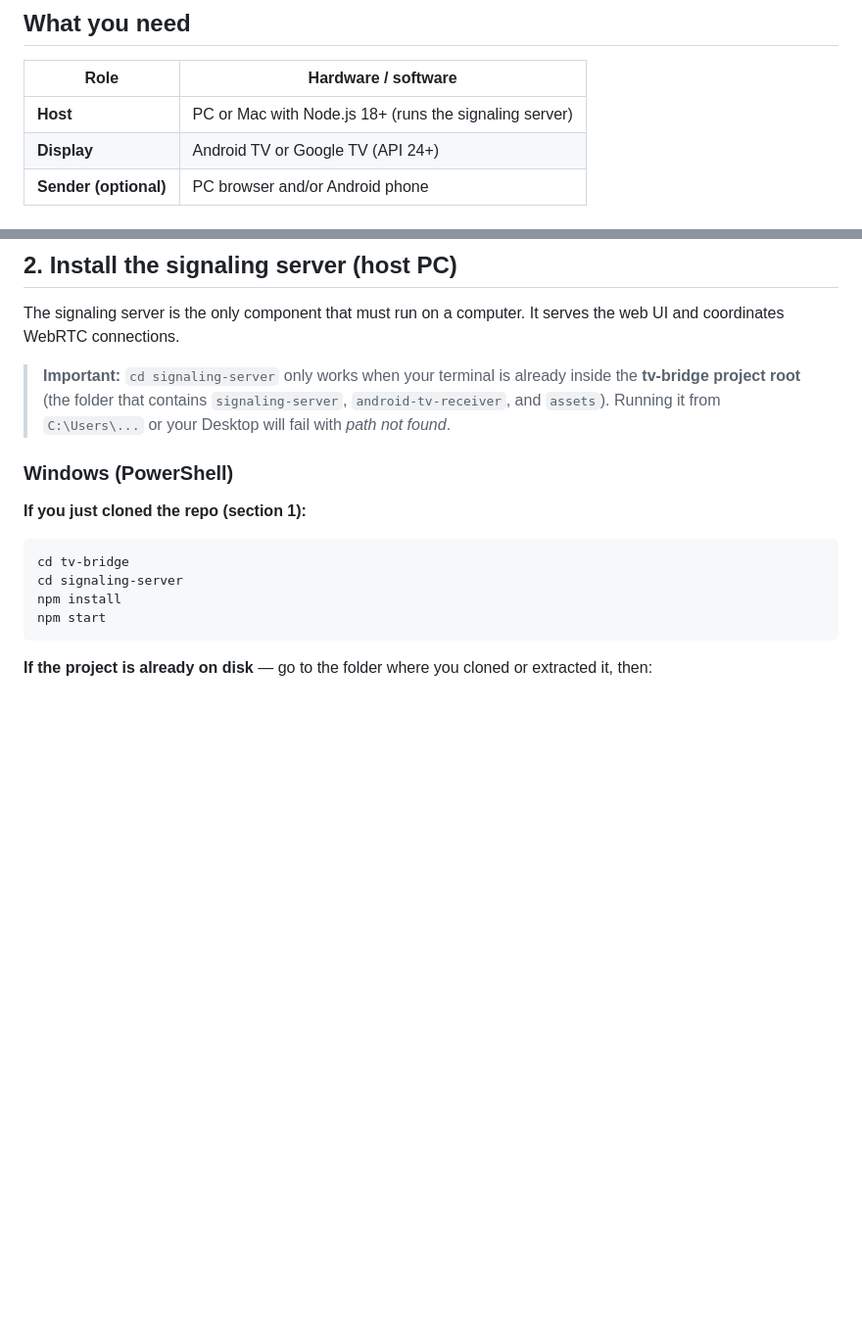
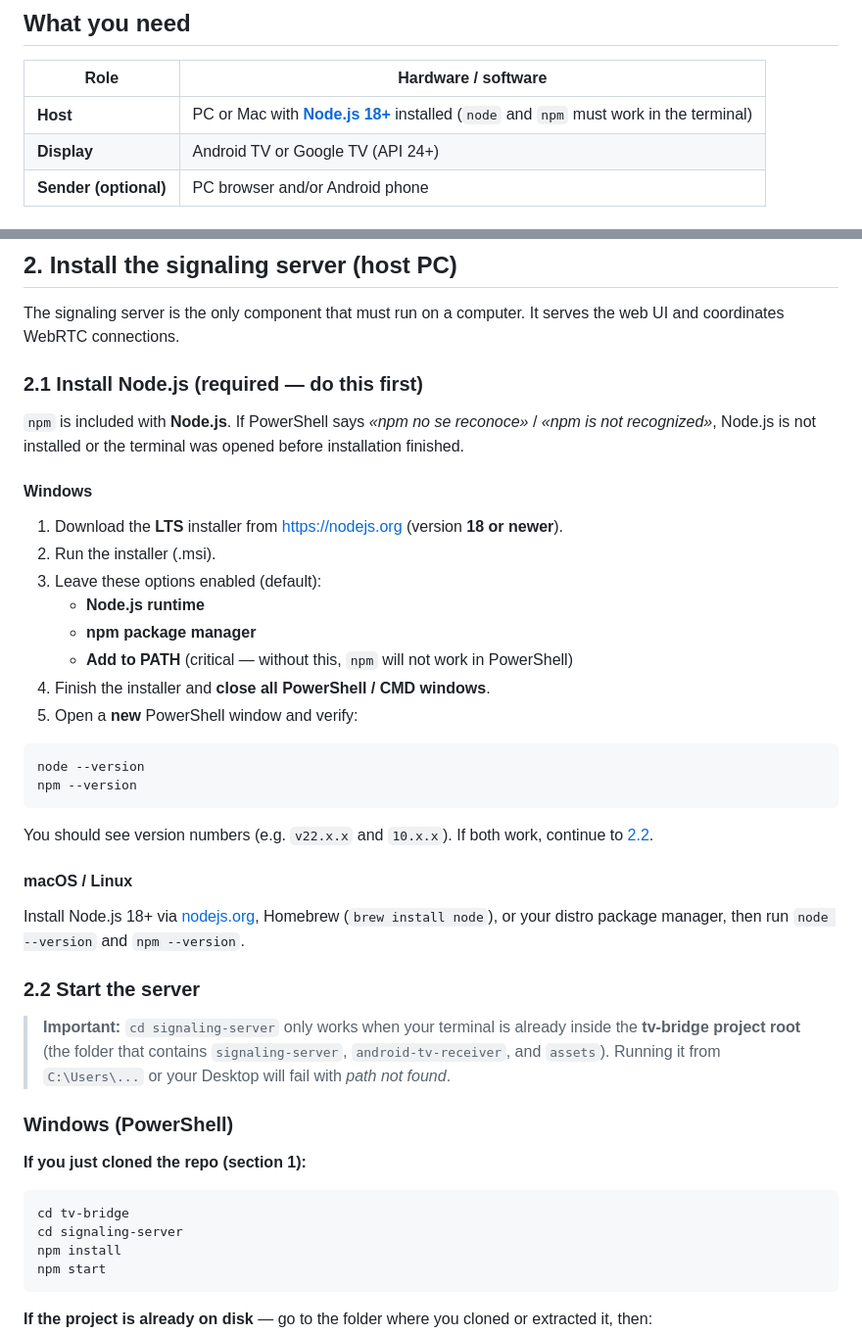
Before and after one commit to miguelcobona-cloud/tv-bridge, a Markdown page: INSTALLATION.md, 2 parts joined by grey strips. Shown at 98% size. Drawn GitHub-style; blank space fills up the shorter version.

Commit message:
Document Node.js install when npm is not recognized on Windows.
Co-authored-by: Cursor <cursoragent@cursor.com>

````diff
--- a/INSTALLATION.md
+++ b/INSTALLATION.md
@@ -6,7 +6,7 @@ Complete setup for the signaling server, Android TV receiver, and Android phone
 
 | Role | Hardware / software |
 |------|---------------------|
-| **Host** | PC or Mac with Node.js 18+ (runs the signaling server) |
+| **Host** | PC or Mac with **[Node.js 18+](https://nodejs.org)** installed (`node` and `npm` must work in the terminal) |
 | **Display** | Android TV or Google TV (API 24+) |
 | **Sender (optional)** | PC browser and/or Android phone |
 
@@ -33,6 +33,34 @@ If `signaling-server` is not listed, you are in the wrong directory. `cd` into t
 ## 2. Install the signaling server (host PC)
 
 The signaling server is the only component that must run on a computer. It serves the web UI and coordinates WebRTC connections.
+
+### 2.1 Install Node.js (required — do this first)
+
+`npm` is included with **Node.js**. If PowerShell says *«npm no se reconoce»* / *«npm is not recognized»*, Node.js is not installed or the terminal was opened before installation finished.
+
+#### Windows
+
+1. Download the **LTS** installer from [https://nodejs.org](https://nodejs.org) (version **18 or newer**).
+2. Run the installer (.msi).
+3. Leave these options enabled (default):
+   - **Node.js runtime**
+   - **npm package manager**
+   - **Add to PATH** (critical — without this, `npm` will not work in PowerShell)
+4. Finish the installer and **close all PowerShell / CMD windows**.
+5. Open a **new** PowerShell window and verify:
+
+```powershell
+node --version
+npm --version
+```
+
+You should see version numbers (e.g. `v22.x.x` and `10.x.x`). If both work, continue to [2.2](#22-start-the-server).
+
+#### macOS / Linux
+
+Install Node.js 18+ via [nodejs.org](https://nodejs.org), Homebrew (`brew install node`), or your distro package manager, then run `node --version` and `npm --version`.
+
+### 2.2 Start the server
 
 > **Important:** `cd signaling-server` only works when your terminal is already inside the **tv-bridge project root** (the folder that contains `signaling-server`, `android-tv-receiver`, and `assets`). Running it from `C:\Users\...` or your Desktop will fail with *path not found*.
 
````
Also changed, not shown: other parts of INSTALLATION.md (+24 -0 lines).
